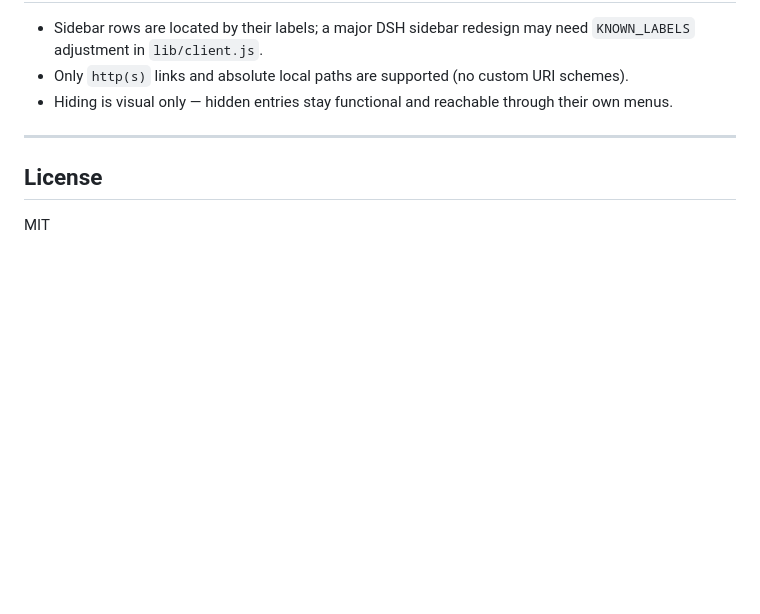
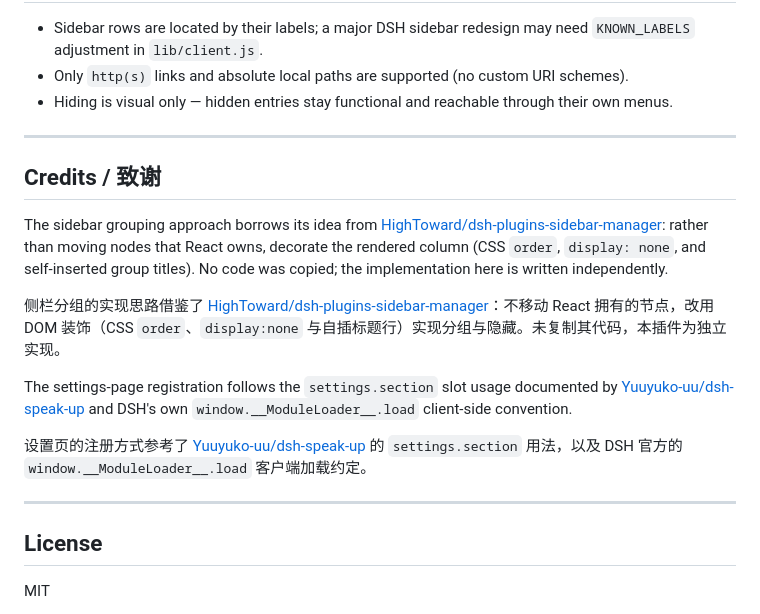
Before and after one commit to tan90tan90/dsh-custom-menu, a Markdown page: README.md, the part around one of its changes. Rendered like a GitHub page; blank space fills up the shorter version.

Commit message:
docs: add screenshots and credits

```diff
--- a/README.md
+++ b/README.md
@@ -71,6 +90,18 @@ After installing, **restart DSH**, then open **Settings → 自定义菜单**.
 
 ---
 
+## Credits / 致谢
+
+The sidebar grouping approach borrows its idea from [HighToward/dsh-plugins-sidebar-manager](https://github.com/HighToward/dsh-plugins-sidebar-manager): rather than moving nodes that React owns, decorate the rendered column (CSS `order`, `display: none`, and self-inserted group titles). No code was copied; the implementation here is written independently.
+
+侧栏分组的实现思路借鉴了 [HighToward/dsh-plugins-sidebar-manager](https://github.com/HighToward/dsh-plugins-sidebar-manager)：不移动 React 拥有的节点，改用 DOM 装饰（CSS `order`、`display:none` 与自插标题行）实现分组与隐藏。未复制其代码，本插件为独立实现。
+
+The settings-page registration follows the `settings.section` slot usage documented by [Yuuyuko-uu/dsh-speak-up](https://github.com/Yuuyuko-uu/dsh-speak-up) and DSH's own `window.__ModuleLoader__.load` client-side convention.
+
+设置页的注册方式参考了 [Yuuyuko-uu/dsh-speak-up](https://github.com/Yuuyuko-uu/dsh-speak-up) 的 `settings.section` 用法，以及 DSH 官方的 `window.__ModuleLoader__.load` 客户端加载约定。
+
+---
+
 ## License
 
 MIT
```
Also changed, not shown: other parts of README.md (+24 -5 lines), docs/shot-custom-menu.png (added), docs/shot-popover.png (added), docs/shot-sidebar-adjust.png (added), docs/shot-sidebar.png (added).
